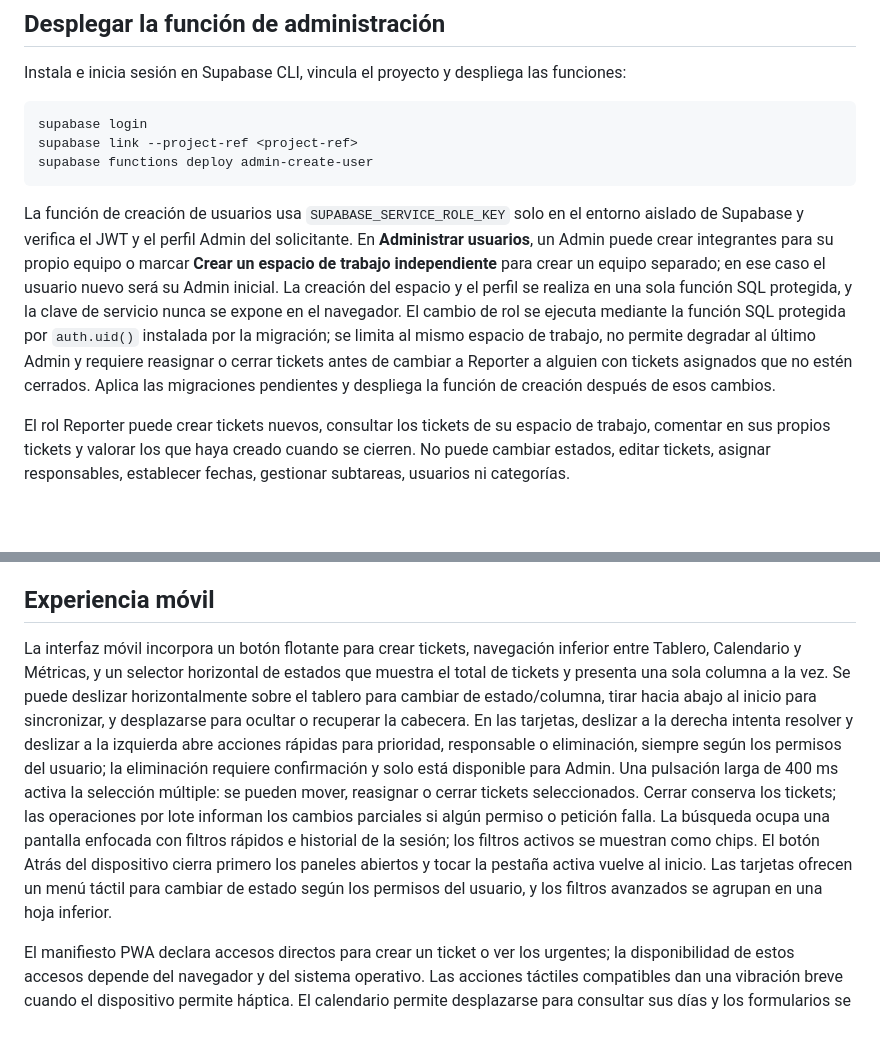
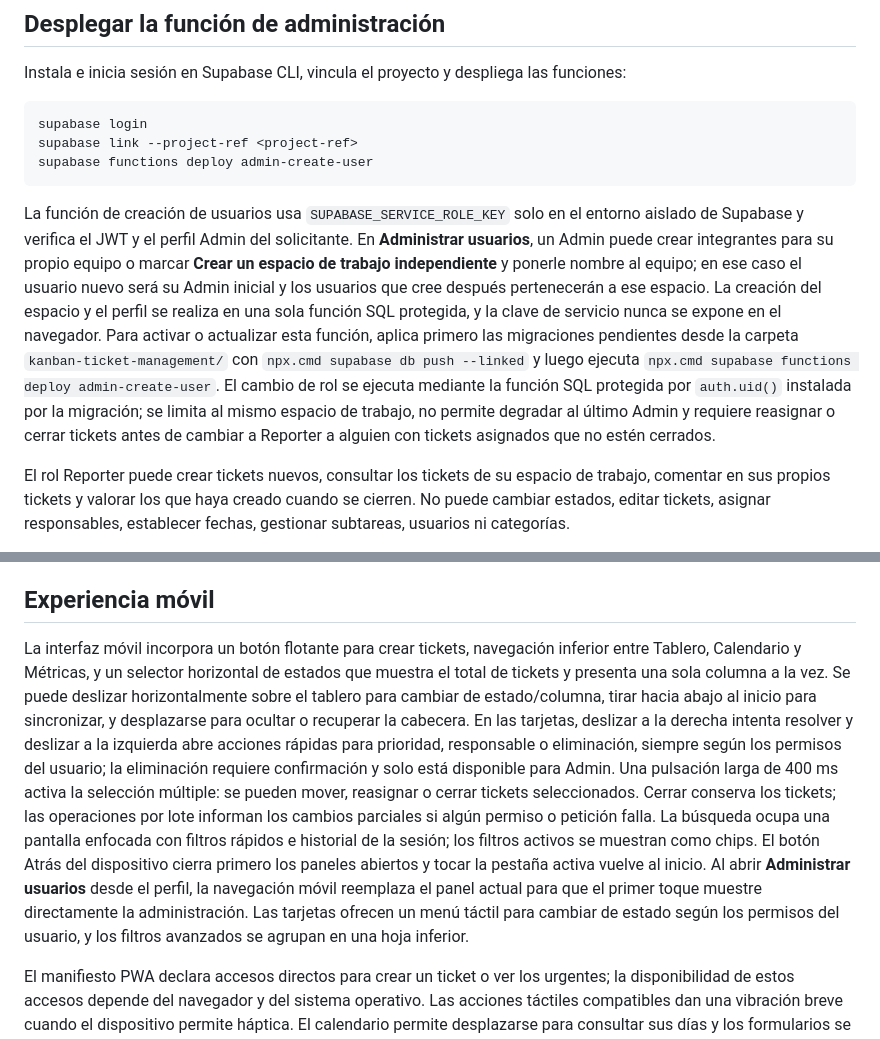
Before and after one commit to JuanLara2/kanba, a Markdown page: README.md, 2 parts joined by grey strips. Drawn GitHub-style; blank space fills up the shorter version.

Commit message:
Update README.md
cambios en sql

````diff
--- a/README.md
+++ b/README.md
@@ -45,7 +45,7 @@ supabase link --project-ref <project-ref>
 supabase functions deploy admin-create-user
 ```
 
-La función de creación de usuarios usa `SUPABASE_SERVICE_ROLE_KEY` solo en el entorno aislado de Supabase y verifica el JWT y el perfil Admin del solicitante. En **Administrar usuarios**, un Admin puede crear integrantes para su propio equipo o marcar **Crear un espacio de trabajo independiente** para crear un equipo separado; en ese caso el usuario nuevo será su Admin inicial. La creación del espacio y el perfil se realiza en una sola función SQL protegida, y la clave de servicio nunca se expone en el navegador. El cambio de rol se ejecuta mediante la función SQL protegida por `auth.uid()` instalada por la migración; se limita al mismo espacio de trabajo, no permite degradar al último Admin y requiere reasignar o cerrar tickets antes de cambiar a Reporter a alguien con tickets asignados que no estén cerrados. Aplica las migraciones pendientes y despliega la función de creación después de esos cambios.
+La función de creación de usuarios usa `SUPABASE_SERVICE_ROLE_KEY` solo en el entorno aislado de Supabase y verifica el JWT y el perfil Admin del solicitante. En **Administrar usuarios**, un Admin puede crear integrantes para su propio equipo o marcar **Crear un espacio de trabajo independiente** y ponerle nombre al equipo; en ese caso el usuario nuevo será su Admin inicial y los usuarios que cree después pertenecerán a ese espacio. La creación del espacio y el perfil se realiza en una sola función SQL protegida, y la clave de servicio nunca se expone en el navegador. Para activar o actualizar esta función, aplica primero las migraciones pendientes desde la carpeta `kanban-ticket-management/` con `npx.cmd supabase db push --linked` y luego ejecuta `npx.cmd supabase functions deploy admin-create-user`. El cambio de rol se ejecuta mediante la función SQL protegida por `auth.uid()` instalada por la migración; se limita al mismo espacio de trabajo, no permite degradar al último Admin y requiere reasignar o cerrar tickets antes de cambiar a Reporter a alguien con tickets asignados que no estén cerrados.
 
 El rol Reporter puede crear tickets nuevos, consultar los tickets de su espacio de trabajo, comentar en sus propios tickets y valorar los que haya creado cuando se cierren. No puede cambiar estados, editar tickets, asignar responsables, establecer fechas, gestionar subtareas, usuarios ni categorías.
 
@@ -70,7 +70,7 @@ La URL y la clave `publishable/anon` del frontend son visibles para los visitant
 
 ## Experiencia móvil
 
-La interfaz móvil incorpora un botón flotante para crear tickets, navegación inferior entre Tablero, Calendario y Métricas, y un selector horizontal de estados que muestra el total de tickets y presenta una sola columna a la vez. Se puede deslizar horizontalmente sobre el tablero para cambiar de estado/columna, tirar hacia abajo al inicio para sincronizar, y desplazarse para ocultar o recuperar la cabecera. En las tarjetas, deslizar a la derecha intenta resolver y deslizar a la izquierda abre acciones rápidas para prioridad, responsable o eliminación, siempre según los permisos del usuario; la eliminación requiere confirmación y solo está disponible para Admin. Una pulsación larga de 400 ms activa la selección múltiple: se pueden mover, reasignar o cerrar tickets seleccionados. Cerrar conserva los tickets; las operaciones por lote informan los cambios parciales si algún permiso o petición falla. La búsqueda ocupa una pantalla enfocada con filtros rápidos e historial de la sesión; los filtros activos se muestran como chips. El botón Atrás del dispositivo cierra primero los paneles abiertos y tocar la pestaña activa vuelve al inicio. Las tarjetas ofrecen un menú táctil para cambiar de estado según los permisos del usuario, y los filtros avanzados se agrupan en una hoja inferior.
+La interfaz móvil incorpora un botón flotante para crear tickets, navegación inferior entre Tablero, Calendario y Métricas, y un selector horizontal de estados que muestra el total de tickets y presenta una sola columna a la vez. Se puede deslizar horizontalmente sobre el tablero para cambiar de estado/columna, tirar hacia abajo al inicio para sincronizar, y desplazarse para ocultar o recuperar la cabecera. En las tarjetas, deslizar a la derecha intenta resolver y deslizar a la izquierda abre acciones rápidas para prioridad, responsable o eliminación, siempre según los permisos del usuario; la eliminación requiere confirmación y solo está disponible para Admin. Una pulsación larga de 400 ms activa la selección múltiple: se pueden mover, reasignar o cerrar tickets seleccionados. Cerrar conserva los tickets; las operaciones por lote informan los cambios parciales si algún permiso o petición falla. La búsqueda ocupa una pantalla enfocada con filtros rápidos e historial de la sesión; los filtros activos se muestran como chips. El botón Atrás del dispositivo cierra primero los paneles abiertos y tocar la pestaña activa vuelve al inicio. Al abrir **Administrar usuarios** desde el perfil, la navegación móvil reemplaza el panel actual para que el primer toque muestre directamente la administración. Las tarjetas ofrecen un menú táctil para cambiar de estado según los permisos del usuario, y los filtros avanzados se agrupan en una hoja inferior.
 
 El manifiesto PWA declara accesos directos para crear un ticket o ver los urgentes; la disponibilidad de estos accesos depende del navegador y del sistema operativo. Las acciones táctiles compatibles dan una vibración breve cuando el dispositivo permite háptica. El calendario permite desplazarse para consultar sus días y los formularios se adaptan al alto de la pantalla.
 
````
